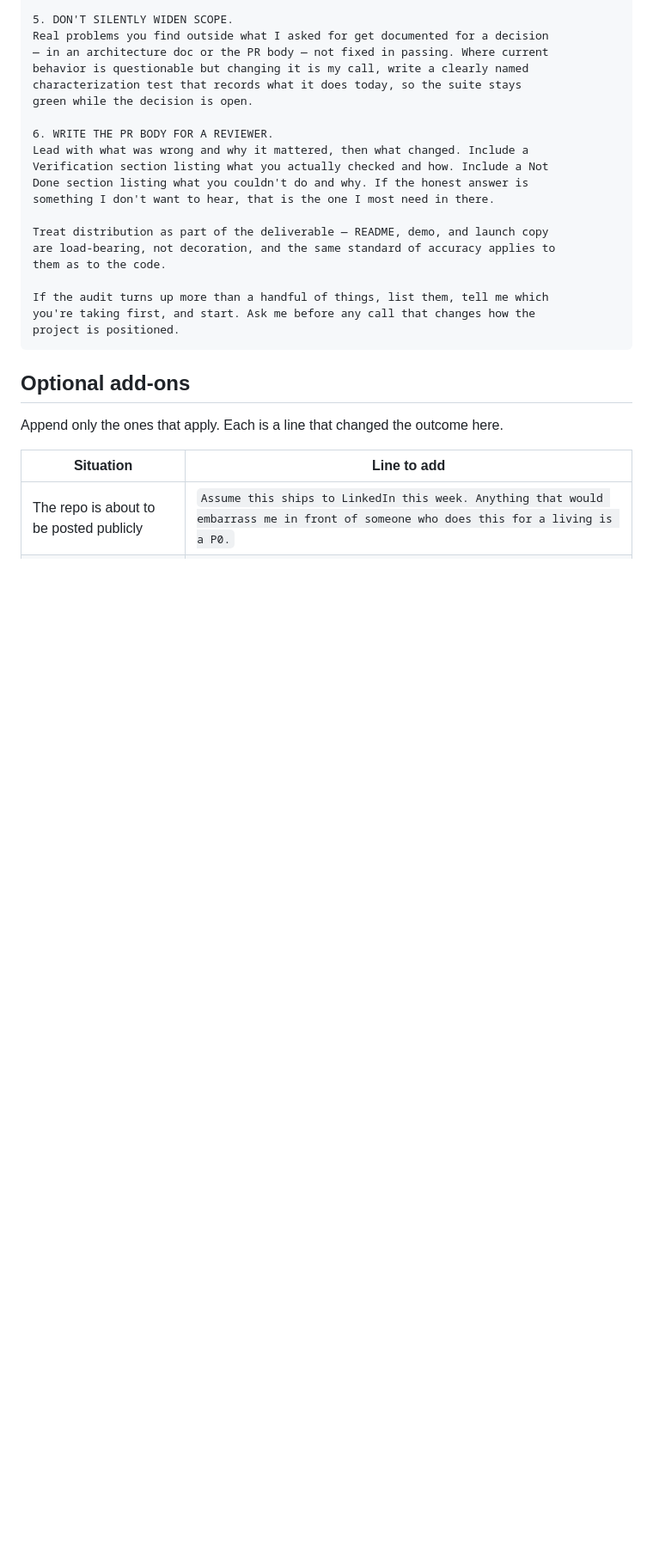
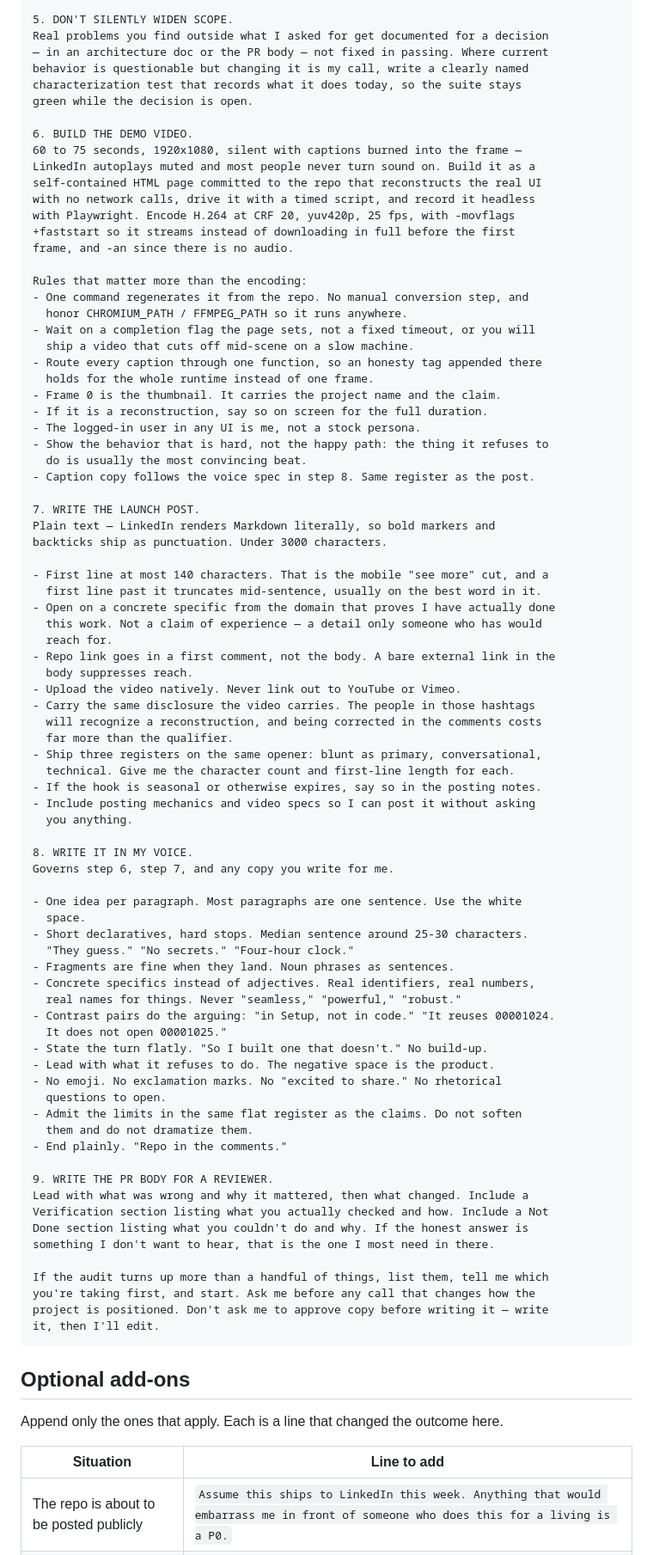
Before and after one commit to AndrewLengLy/Campus-IT-Triage-Agent, a Markdown page: docs/cursor-handoff-prompt.md, the part around one of its changes. Shown at 86% size. GitHub-like rendering; blank space fills up the shorter version.

Commit message:
Add demo video, launch post, and voice steps to the handoff prompt.
The prompt only audited launch material that already existed. On an inherited
repo there usually isn't any, so producing it is part of the handoff rather
than a follow-up: a repo nobody sees is the same as a repo that does not work.

Step 6 builds the demo video and carries the mechanics that actually work here
— a self-contained HTML reconstruction recorded headless, H.264 at CRF 20 with
+faststart, silent with burned-in captions since LinkedIn autoplays muted,
waiting on the page's completion flag rather than a fixed timeout, and every
caption routed through one function so an honesty tag holds for the full
runtime. Step 7 writes the post: plain text, first line inside the 140-char
mobile cut, link in the first comment, three registers on one opener.

Step 8 is the voice spec, measured from the primary post rather than described
in the abstract — 1237 characters, 14 paragraphs, six of them a single
sentence, median sentence 26 characters, first line exactly 140. It governs
the video captions as well as the post, which is why the two read as one
piece.

Co-Authored-By: Claude <noreply@anthropic.com>

````diff
--- a/docs/cursor-handoff-prompt.md
+++ b/docs/cursor-handoff-prompt.md
@@ -58,19 +63,80 @@ behavior is questionable but changing it is my call, write a clearly named
 characterization test that records what it does today, so the suite stays
 green while the decision is open.
 
-6. WRITE THE PR BODY FOR A REVIEWER.
+6. BUILD THE DEMO VIDEO.
+60 to 75 seconds, 1920x1080, silent with captions burned into the frame —
+LinkedIn autoplays muted and most people never turn sound on. Build it as a
+self-contained HTML page committed to the repo that reconstructs the real UI
+with no network calls, drive it with a timed script, and record it headless
+with Playwright. Encode H.264 at CRF 20, yuv420p, 25 fps, with -movflags
++faststart so it streams instead of downloading in full before the first
+frame, and -an since there is no audio.
+
+Rules that matter more than the encoding:
+- One command regenerates it from the repo. No manual conversion step, and
+  honor CHROMIUM_PATH / FFMPEG_PATH so it runs anywhere.
+- Wait on a completion flag the page sets, not a fixed timeout, or you will
+  ship a video that cuts off mid-scene on a slow machine.
+- Route every caption through one function, so an honesty tag appended there
+  holds for the whole runtime instead of one frame.
+- Frame 0 is the thumbnail. It carries the project name and the claim.
+- If it is a reconstruction, say so on screen for the full duration.
+- The logged-in user in any UI is me, not a stock persona.
+- Show the behavior that is hard, not the happy path: the thing it refuses to
+  do is usually the most convincing beat.
+- Caption copy follows the voice spec in step 8. Same register as the post.
+
+7. WRITE THE LAUNCH POST.
+Plain text — LinkedIn renders Markdown literally, so bold markers and
+backticks ship as punctuation. Under 3000 characters.
+
+- First line at most 140 characters. That is the mobile "see more" cut, and a
+  first line past it truncates mid-sentence, usually on the best word in it.
+- Open on a concrete specific from the domain that proves I have actually done
+  this work. Not a claim of experience — a detail only someone who has would
+  reach for.
+- Repo link goes in a first comment, not the body. A bare external link in the
+  body suppresses reach.
+- Upload the video natively. Never link out to YouTube or Vimeo.
+- Carry the same disclosure the video carries. The people in those hashtags
+  will recognize a reconstruction, and being corrected in the comments costs
+  far more than the qualifier.
+- Ship three registers on the same opener: blunt as primary, conversational,
+  technical. Give me the character count and first-line length for each.
+- If the hook is seasonal or otherwise expires, say so in the posting notes.
+- Include posting mechanics and video specs so I can post it without asking
+  you anything.
+
+8. WRITE IT IN MY VOICE.
+Governs step 6, step 7, and any copy you write for me.
+
+- One idea per paragraph. Most paragraphs are one sentence. Use the white
+  space.
+- Short declaratives, hard stops. Median sentence around 25-30 characters.
+  "They guess." "No secrets." "Four-hour clock."
+- Fragments are fine when they land. Noun phrases as sentences.
+- Concrete specifics instead of adjectives. Real identifiers, real numbers,
+  real names for things. Never "seamless," "powerful," "robust."
+- Contrast pairs do the arguing: "in Setup, not in code." "It reuses 00001024.
+  It does not open 00001025."
+- State the turn flatly. "So I built one that doesn't." No build-up.
+- Lead with what it refuses to do. The negative space is the product.
+- No emoji. No exclamation marks. No "excited to share." No rhetorical
+  questions to open.
+- Admit the limits in the same flat register as the claims. Do not soften
+  them and do not dramatize them.
+- End plainly. "Repo in the comments."
+
+9. WRITE THE PR BODY FOR A REVIEWER.
 Lead with what was wrong and why it mattered, then what changed. Include a
 Verification section listing what you actually checked and how. Include a Not
 Done section listing what you couldn't do and why. If the honest answer is
 something I don't want to hear, that is the one I most need in there.
 
-Treat distribution as part of the deliverable — README, demo, and launch copy
-are load-bearing, not decoration, and the same standard of accuracy applies to
-them as to the code.
-
 If the audit turns up more than a handful of things, list them, tell me which
 you're taking first, and start. Ask me before any call that changes how the
-project is positioned.
+project is positioned. Don't ask me to approve copy before writing it — write
+it, then I'll edit.
 ```
 
 ## Optional add-ons
````
Also changed, not shown: other parts of docs/cursor-handoff-prompt.md (+41 -9 lines).
